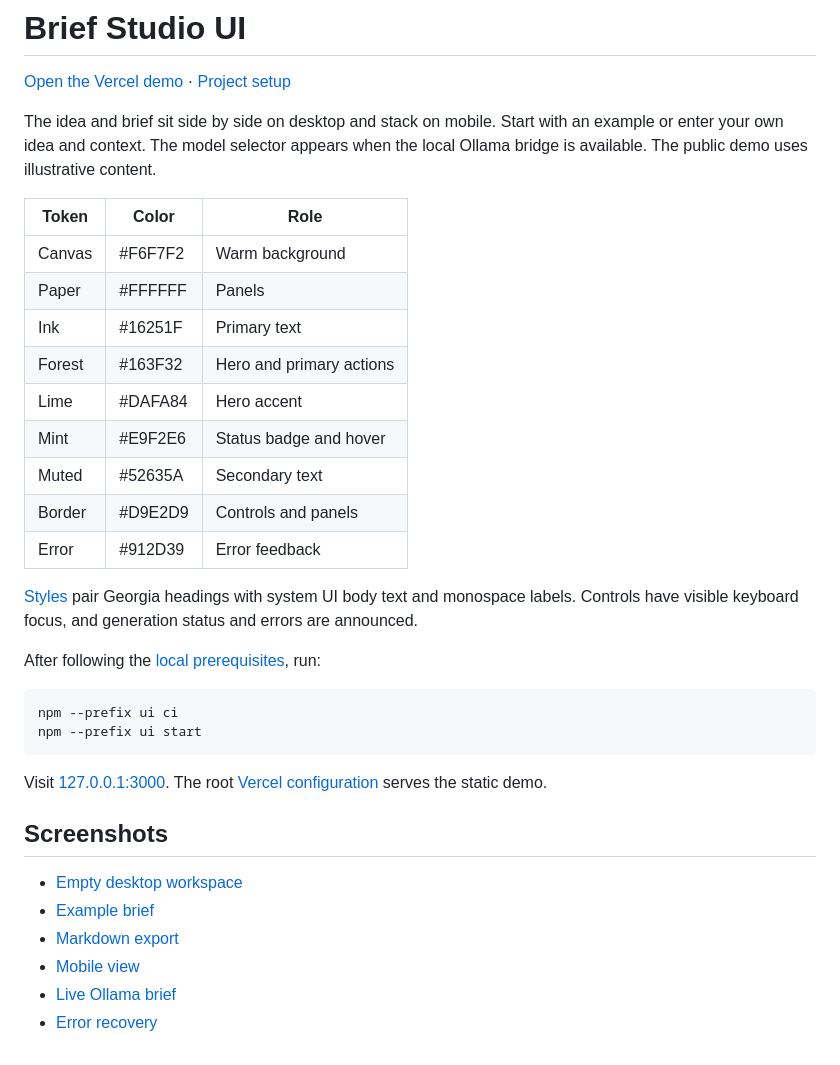
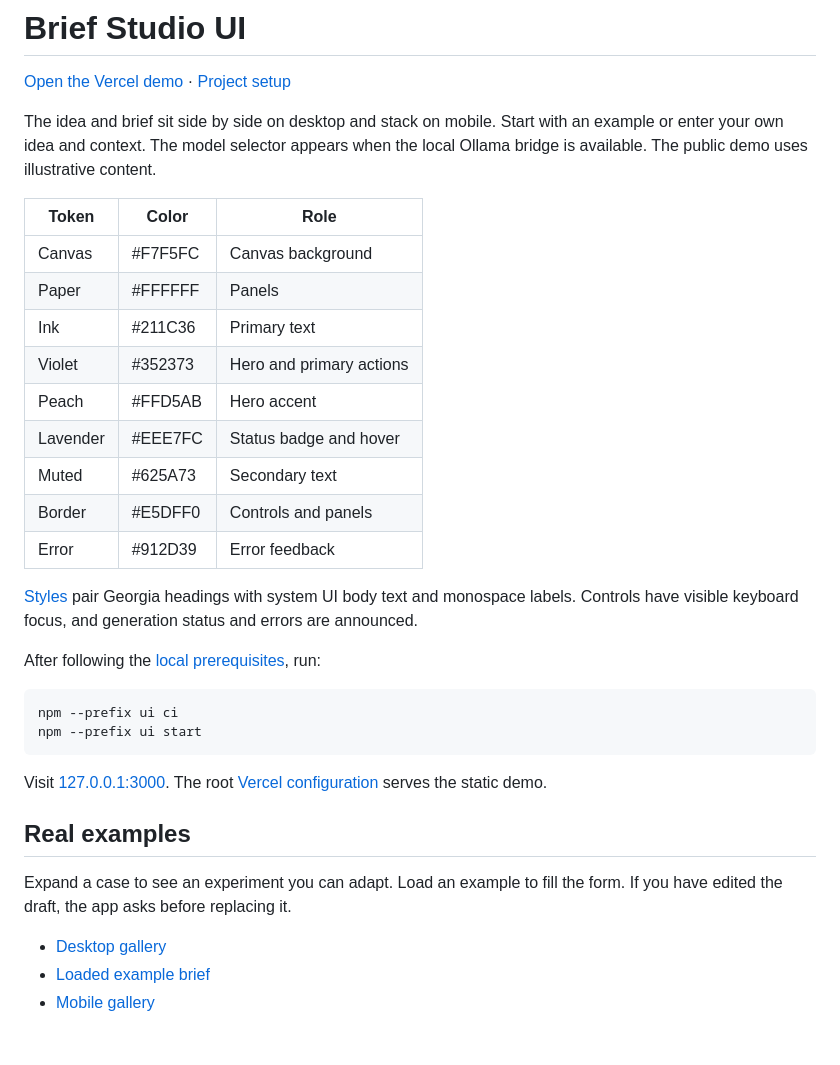
Before and after one commit to vams2krish/GenAI-Startup-Brief-Agent, a Markdown page: ui/README_UI.md, the part around the change. GitHub-like rendering.

```diff
--- a/ui/README_UI.md
+++ b/ui/README_UI.md
@@ -6,14 +6,14 @@ The idea and brief sit side by side on desktop and stack on mobile. Start with a
 
 | Token | Color | Role |
 | --- | --- | --- |
-| Canvas | #F6F7F2 | Warm background |
+| Canvas | #F7F5FC | Canvas background |
 | Paper | #FFFFFF | Panels |
-| Ink | #16251F | Primary text |
-| Forest | #163F32 | Hero and primary actions |
-| Lime | #DAFA84 | Hero accent |
-| Mint | #E9F2E6 | Status badge and hover |
-| Muted | #52635A | Secondary text |
-| Border | #D9E2D9 | Controls and panels |
+| Ink | #211C36 | Primary text |
+| Violet | #352373 | Hero and primary actions |
+| Peach | #FFD5AB | Hero accent |
+| Lavender | #EEE7FC | Status badge and hover |
+| Muted | #625A73 | Secondary text |
+| Border | #E5DFF0 | Controls and panels |
 | Error | #912D39 | Error feedback |
 
 [Styles](public/styles.css) pair Georgia headings with system UI body text and monospace labels. Controls have visible keyboard focus, and generation status and errors are announced.
@@ -27,11 +27,10 @@ npm --prefix ui start
 
 Visit [127.0.0.1:3000](http://127.0.0.1:3000). The root [Vercel configuration](../vercel.json) serves the static demo.
 
-## Screenshots
+## Real examples
 
-- [Empty desktop workspace](../docs/screenshots/01-workspace.png)
-- [Example brief](../docs/screenshots/02-example-brief.png)
-- [Markdown export](../docs/screenshots/03-export.png)
-- [Mobile view](../docs/screenshots/04-mobile.png)
-- [Live Ollama brief](../docs/screenshots/05-local-ollama.png)
-- [Error recovery](../docs/screenshots/06-recovery.png)
+Expand a case to see an experiment you can adapt. Load an example to fill the form. If you have edited the draft, the app asks before replacing it.
+
+- [Desktop gallery](../docs/screenshots/07-real-examples.png)
+- [Loaded example brief](../docs/screenshots/08-loaded-example.png)
+- [Mobile gallery](../docs/screenshots/09-mobile-examples.png)
```
Also changed, not shown: README.md (+6 -6 lines), docs/screenshots/07-real-examples.png (added), docs/screenshots/08-loaded-example.png (added), docs/screenshots/09-mobile-examples.png (added), 5 other files.
